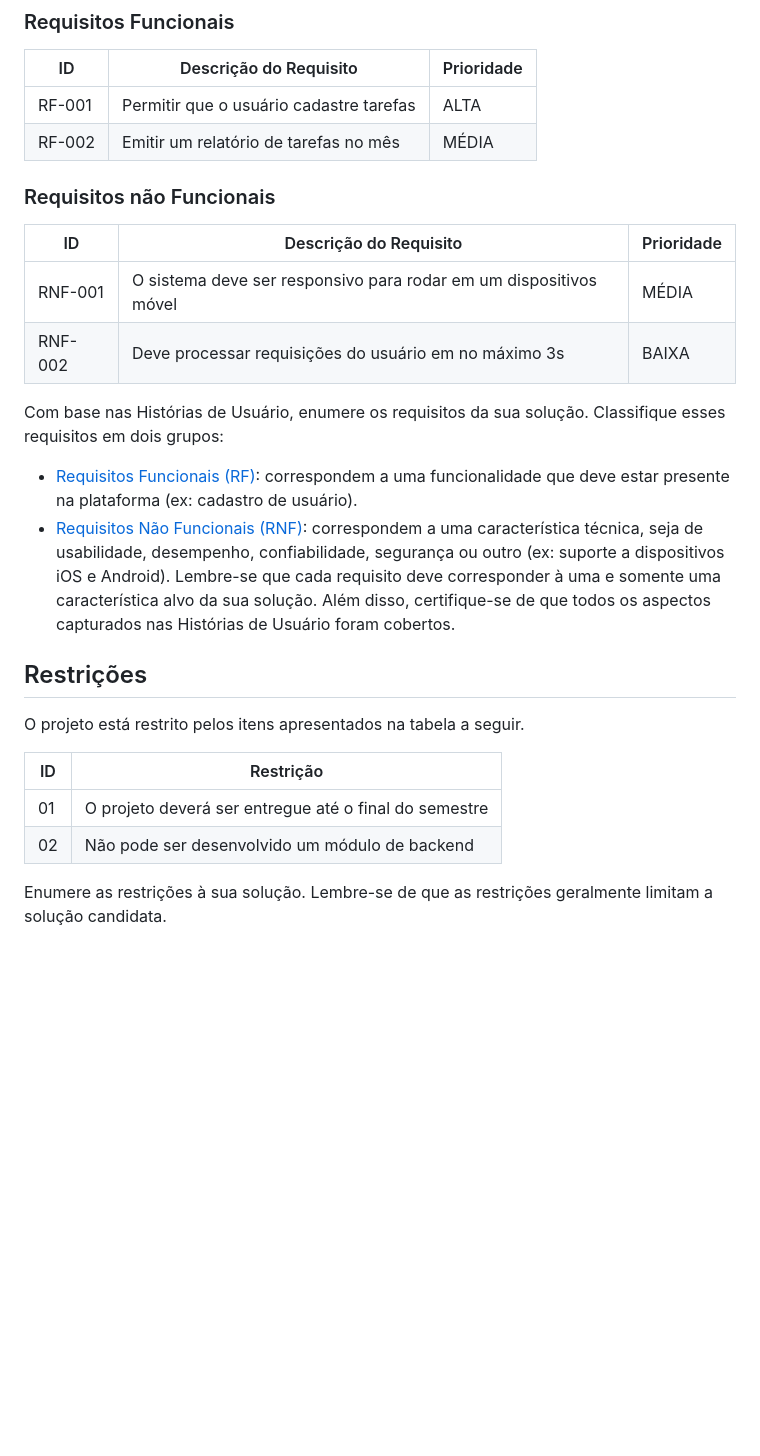
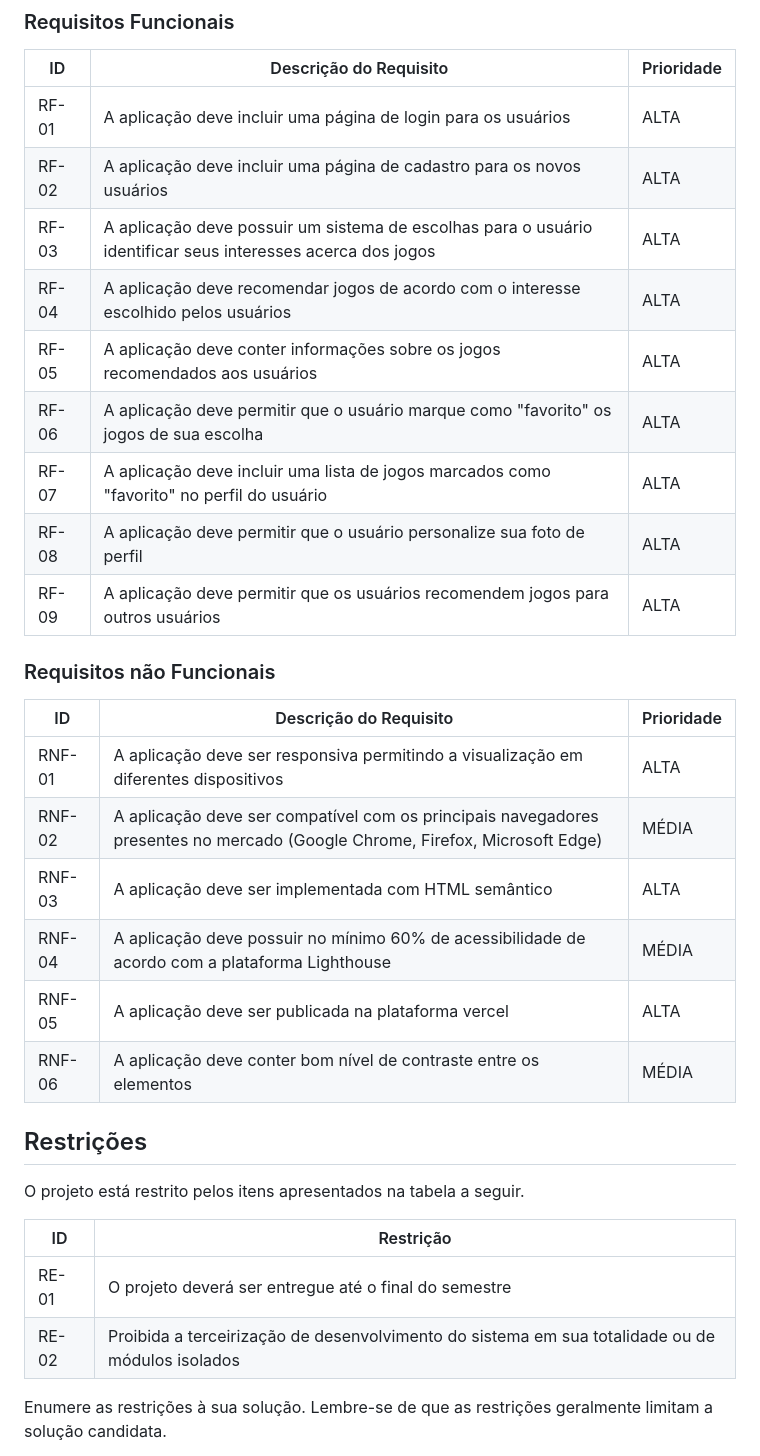
Before and after one commit to ICEI-PUC-Minas-PMV-ADS/pmv-ads-2023-2-e2-proj-int-t2-match-game, a Markdown page: docs/02-Especificação do Projeto.md, the part around the change. GitHub-like rendering; blank space fills up the shorter version.

Commit message:
Update Requisitos e Restrições-Especificação do Projeto.md

```diff
--- a/docs/02-Especificação do Projeto.md
+++ b/docs/02-Especificação do Projeto.md
@@ -43,30 +43,26 @@ As tabelas que se seguem apresentam os requisitos funcionais e não funcionais q
 
 |ID    | Descrição do Requisito  | Prioridade |
 |------|-----------------------------------------|----|
-|RF-001| Permitir que o usuário cadastre tarefas | ALTA |
-|RF-002| Emitir um relatório de tarefas no mês   | MÉDIA |
+|RF-01| A aplicação deve incluir uma página de login para os usuários | ALTA |
+|RF-02| A aplicação deve incluir uma página de cadastro para os novos usuários  | ALTA |
+|RF-03| A aplicação deve possuir um sistema de escolhas para o usuário identificar seus interesses acerca dos jogos | ALTA |
+|RF-04| A aplicação deve recomendar jogos de acordo com o interesse escolhido pelos usuários | ALTA |
+|RF-05| A aplicação deve conter informações sobre os jogos recomendados aos usuários | ALTA |
+|RF-06| A aplicação deve permitir que o usuário marque como "favorito" os jogos de sua escolha | ALTA |
+|RF-07| A aplicação deve incluir uma lista de jogos marcados como "favorito" no perfil do usuário | ALTA |
+|RF-08| A aplicação deve permitir que o usuário personalize sua foto de perfil | ALTA |
+|RF-09| A aplicação deve permitir que os usuários recomendem jogos para outros usuários | ALTA |
 
 ### Requisitos não Funcionais
 
 |ID     | Descrição do Requisito  |Prioridade |
 |-------|-------------------------|----|
-|RNF-001| O sistema deve ser responsivo para rodar em um dispositivos móvel | MÉDIA |
-|RNF-002| Deve processar requisições do usuário em no máximo 3s |  BAIXA |
-
-Com base nas Histórias de Usuário, enumere os requisitos da sua solução. Classifique esses requisitos em dois grupos:
-
-- [Requisitos Funcionais
- (RF)](https://pt.wikipedia.org/wiki/Requisito_funcional):
- correspondem a uma funcionalidade que deve estar presente na
-  plataforma (ex: cadastro de usuário).
-- [Requisitos Não Funcionais
-  (RNF)](https://pt.wikipedia.org/wiki/Requisito_n%C3%A3o_funcional):
-  correspondem a uma característica técnica, seja de usabilidade,
-  desempenho, confiabilidade, segurança ou outro (ex: suporte a
-  dispositivos iOS e Android).
-Lembre-se que cada requisito deve corresponder à uma e somente uma
-característica alvo da sua solução. Além disso, certifique-se de que
-todos os aspectos capturados nas Histórias de Usuário foram cobertos.
+|RNF-01| A aplicação deve ser responsiva permitindo a visualização em diferentes dispositivos | ALTA |
+|RNF-02| A aplicação deve ser compatível com os principais navegadores presentes no mercado (Google Chrome, Firefox, Microsoft Edge) |  MÉDIA |
+|RNF-03| A aplicação deve ser implementada com HTML semântico | ALTA|
+|RNF-04| A aplicação deve possuir no mínimo 60% de acessibilidade de acordo com a plataforma Lighthouse | MÉDIA |
+|RNF-05| A aplicação deve ser publicada na plataforma vercel | ALTA |
+|RNF-06| A aplicação deve conter bom nível de contraste entre os elementos | MÉDIA |
 
 ## Restrições
 
@@ -74,8 +70,8 @@ O projeto está restrito pelos itens apresentados na tabela a seguir.
 
 |ID| Restrição                                             |
 |--|-------------------------------------------------------|
-|01| O projeto deverá ser entregue até o final do semestre |
-|02| Não pode ser desenvolvido um módulo de backend        |
+|RE-01| O projeto deverá ser entregue até o final do semestre |
+|RE-02| Proibida a terceirização de desenvolvimento do sistema em sua totalidade ou de módulos isolados |
 
 
 Enumere as restrições à sua solução. Lembre-se de que as restrições geralmente limitam a solução candidata.
```
